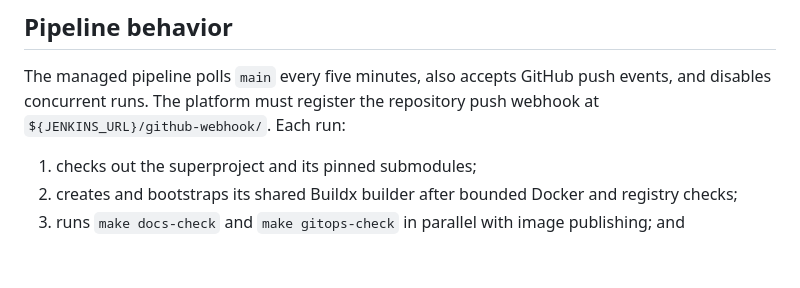
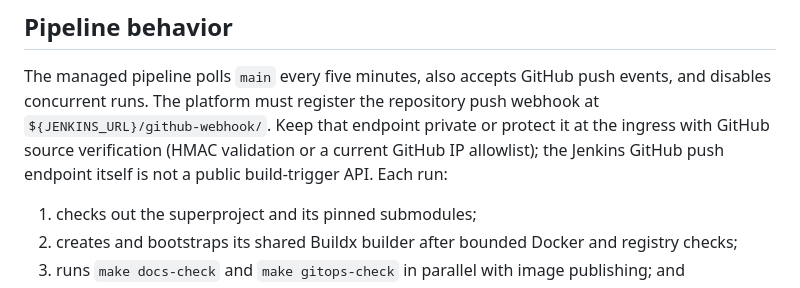
Before and after one commit to zlovtnik/ssl-proxy, a Markdown page: docs/jenkins-ci.md, the part around the change. Drawn GitHub-style; blank space fills up the shorter version.

Commit message:
docs: constrain Jenkins webhook ingress

```diff
--- a/docs/jenkins-ci.md
+++ b/docs/jenkins-ci.md
@@ -45,7 +45,10 @@ is explicitly intended and backed up.
 
 The managed pipeline polls `main` every five minutes, also accepts GitHub push
 events, and disables concurrent runs. The platform must register the repository
-push webhook at `${JENKINS_URL}/github-webhook/`. Each run:
+push webhook at `${JENKINS_URL}/github-webhook/`. Keep that endpoint private
+or protect it at the ingress with GitHub source verification (HMAC validation
+or a current GitHub IP allowlist); the Jenkins GitHub push endpoint itself is
+not a public build-trigger API. Each run:
 
 1. checks out the superproject and its pinned submodules;
 2. creates and bootstraps its shared Buildx builder after bounded Docker and
```
